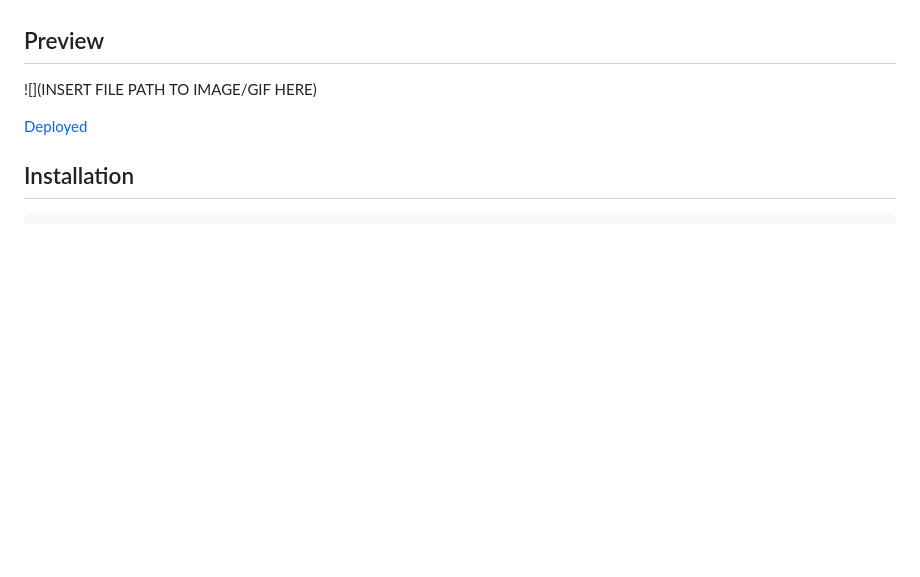
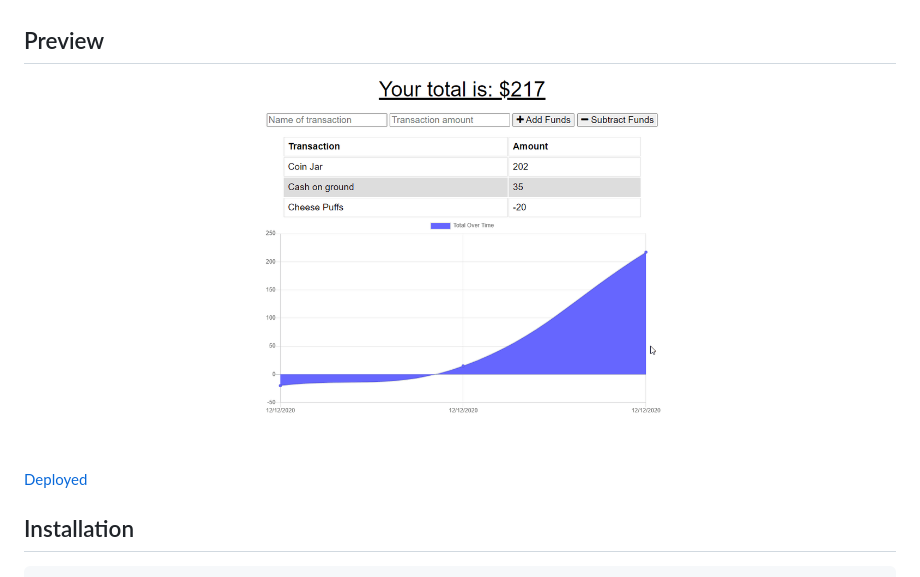
Before and after one commit to Rxjas/best-budget-tracker, a Markdown page: README.md, the part around the change. GitHub-like rendering; pictures changed too: gif/budgetPreview.gif (added); blank space fills up the shorter version.

Commit message:
added gif for README.md

```diff
--- a/README.md
+++ b/README.md
@@ -16,7 +16,7 @@
   * [Questions?](#Questions?)
 
   ## Preview
-  ![](INSERT FILE PATH TO IMAGE/GIF HERE)
+  ![](/gif/budgetPreview.gif)
 
   [Deployed](https://sleepy-falls-93504.herokuapp.com/)
 
```
